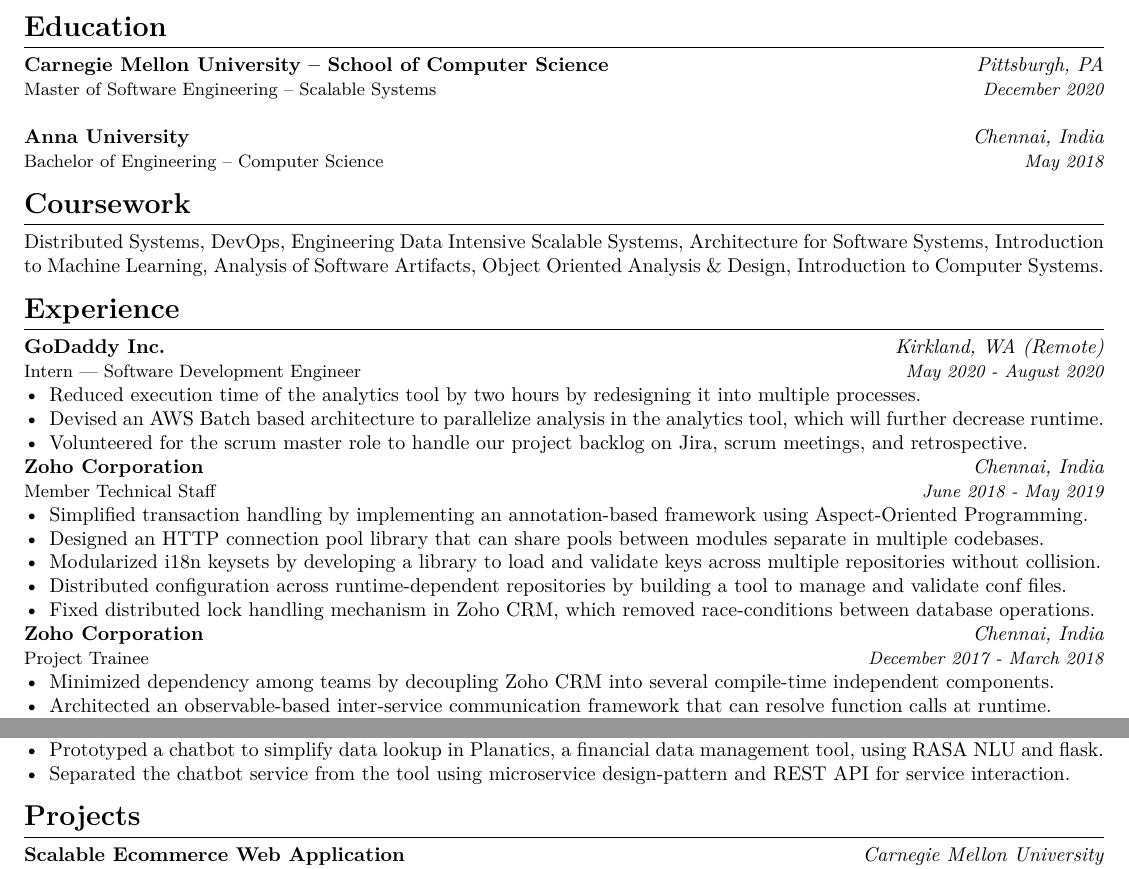
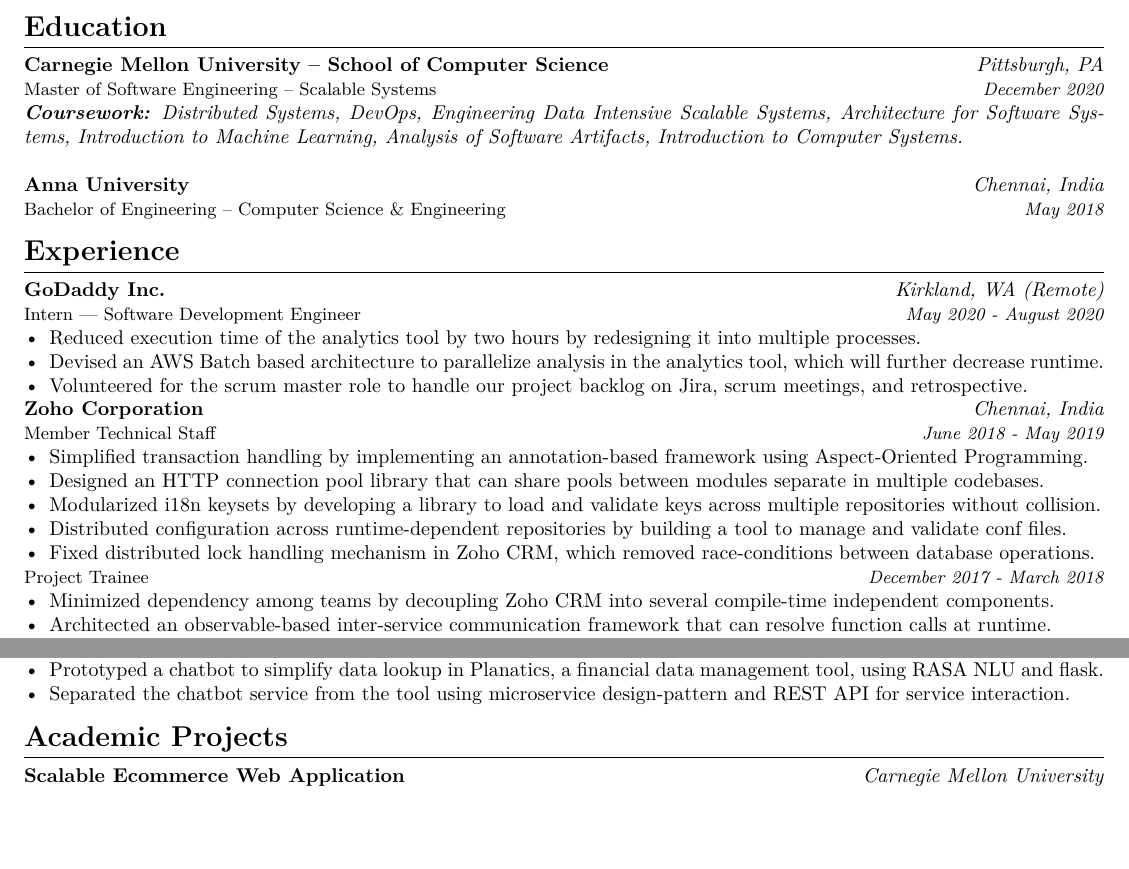
Before and after one commit to AravindVasudev/resume, a LaTeX CV (resume.tex): two parts of the page, joined at a grey line, cut so that both start at the same text, the shorter picture padded with empty space. Compiled offline with XeLaTeX.

Commit message:
Updated format

```diff
--- a/resume.tex
+++ b/resume.tex
@@ -19,15 +19,10 @@
 \\
 \textbf{Carnegie Mellon University -- School of Computer Science} \hfill \textit{Pittsburgh, PA} \\
 {\small Master of Software Engineering -- Scalable Systems} \hfill \textit{\small December 2020}\\
+\textit{\textbf{Coursework:} Distributed Systems, DevOps, Engineering Data Intensive Scalable Systems, Architecture for Software Systems, Introduction to Machine Learning, Analysis of Software Artifacts, Introduction to Computer Systems.}\\
 \\
 \textbf{Anna University} \hfill \textit{Chennai, India} \\
-{\small Bachelor of Engineering -- Computer Science} \hfill \textit{\small May 2018}
-
-\section*{Coursework}
-\titlerule
-\noindent
-\\
-Distributed Systems, DevOps, Engineering Data Intensive Scalable Systems, Architecture for Software Systems, Introduction to Machine Learning, Analysis of Software Artifacts, Object Oriented Analysis \& Design, Introduction to Computer Systems.
+{\small Bachelor of Engineering -- Computer Science \& Engineering} \hfill \textit{\small May 2018}
 \section*{Experience}
 \titlerule
 \noindent
@@ -48,7 +43,6 @@
   \item Distributed configuration across runtime-dependent repositories by building a tool to manage and validate conf files.
   \item Fixed distributed lock handling mechanism in Zoho CRM, which removed race-conditions between database operations.
 \end{itemize}
-\textbf{Zoho Corporation} \hfill \textit{Chennai, India} \\
 {\small Project Trainee} \hfill \textit{\small December 2017 - March 2018}
 \begin{itemize}
   \item Minimized dependency among teams by decoupling Zoho CRM into several compile-time independent components.
@@ -60,7 +54,7 @@
   \item Prototyped a chatbot to simplify data lookup in Planatics, a financial data management tool, using RASA NLU and flask.
   \item Separated the chatbot service from the tool using microservice design-pattern and REST API for service interaction.
 \end{itemize}
-\section*{Projects}
+\section*{Academic Projects}
 \titlerule
 \noindent
 \\
```
Also changed, not shown: resume.pdf.
